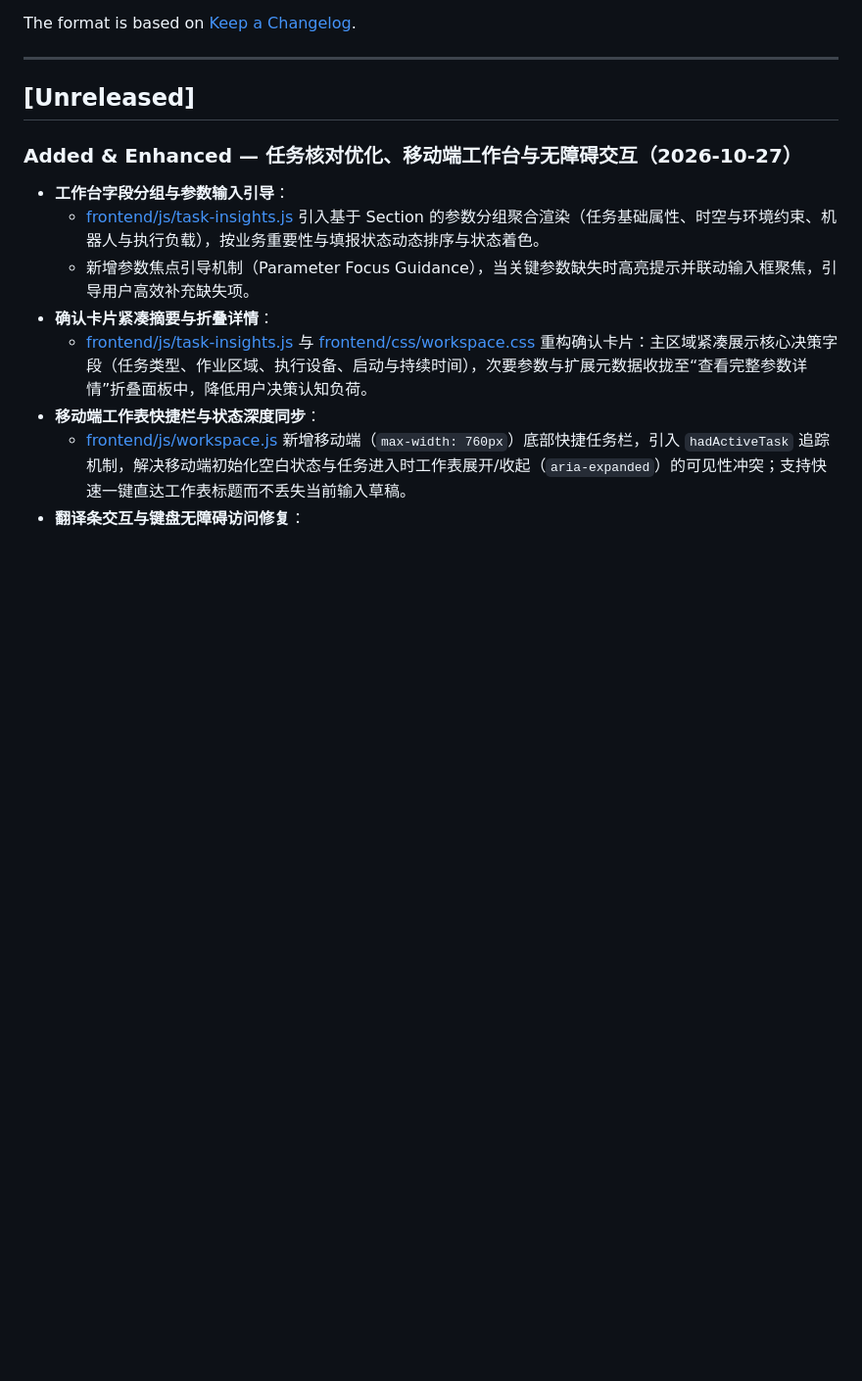
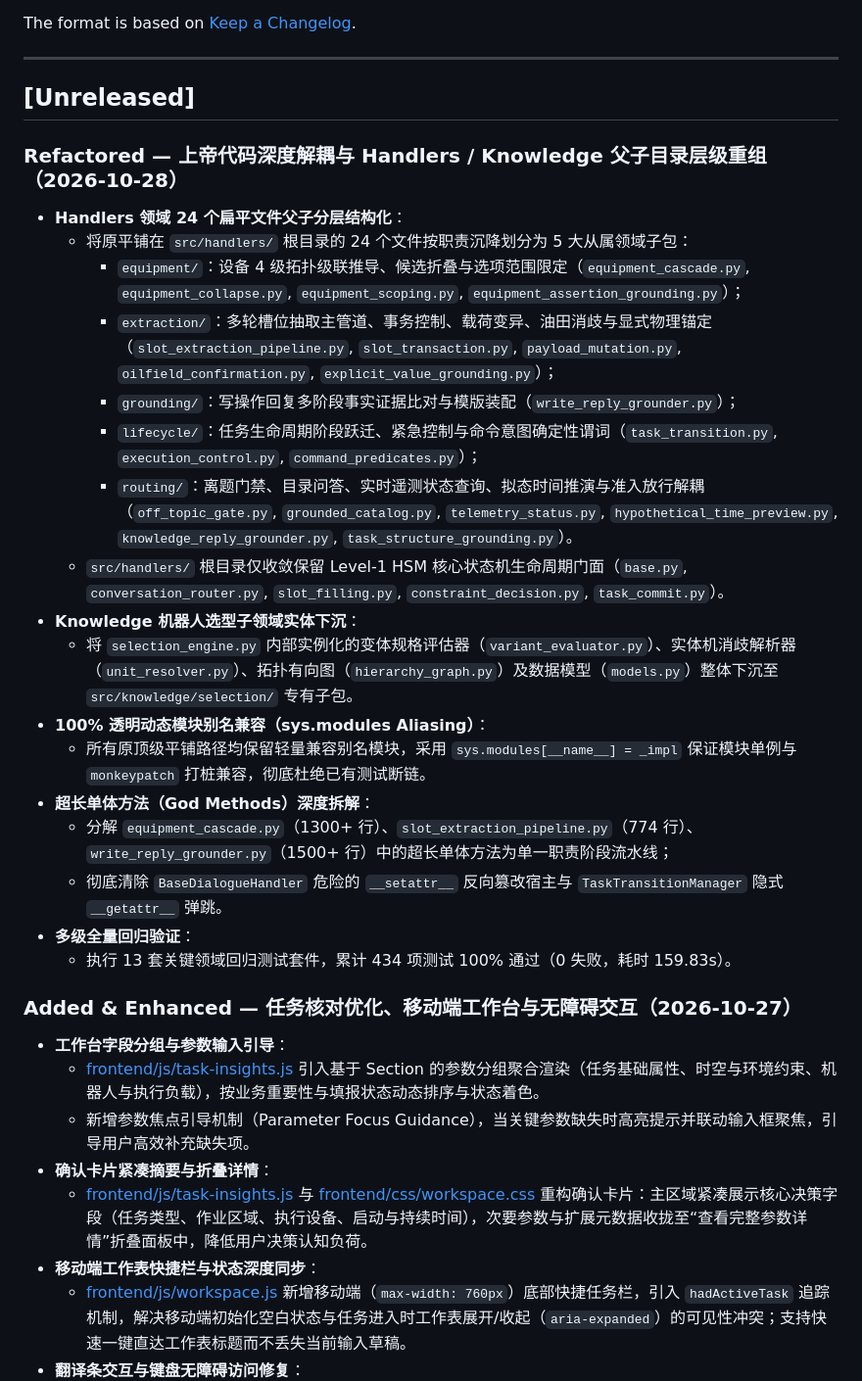
Before and after one commit to Pitohuie-AIversion/seagent1.0-main_asr, a Markdown page: CHANGELOG.md, the part around the change. Shown at 98% size. Drawn GitHub-style; blank space fills up the shorter version.

Commit message:
docs: record parent-child hierarchy refactor in changelog

```diff
--- a/CHANGELOG.md
+++ b/CHANGELOG.md
@@ -9,6 +9,26 @@ The format is based on [Keep a Changelog](https://keepachangelog.com/en/1.0.0/).
 ---
 
 ## [Unreleased]
+
+### Refactored — 上帝代码深度解耦与 Handlers / Knowledge 父子目录层级重组（2026-10-28）
+
+- **Handlers 领域 24 个扁平文件父子分层结构化**：
+  - 将原平铺在 `src/handlers/` 根目录的 24 个文件按职责沉降划分为 5 大从属领域子包：
+    * `equipment/`：设备 4 级拓扑级联推导、候选折叠与选项范围限定（`equipment_cascade.py`, `equipment_collapse.py`, `equipment_scoping.py`, `equipment_assertion_grounding.py`）；
+    * `extraction/`：多轮槽位抽取主管道、事务控制、载荷变异、油田消歧与显式物理锚定（`slot_extraction_pipeline.py`, `slot_transaction.py`, `payload_mutation.py`, `oilfield_confirmation.py`, `explicit_value_grounding.py`）；
+    * `grounding/`：写操作回复多阶段事实证据比对与模版装配（`write_reply_grounder.py`）；
+    * `lifecycle/`：任务生命周期阶段跃迁、紧急控制与命令意图确定性谓词（`task_transition.py`, `execution_control.py`, `command_predicates.py`）；
+    * `routing/`：离题门禁、目录问答、实时遥测状态查询、拟态时间推演与准入放行解耦（`off_topic_gate.py`, `grounded_catalog.py`, `telemetry_status.py`, `hypothetical_time_preview.py`, `knowledge_reply_grounder.py`, `task_structure_grounding.py`）。
+  - `src/handlers/` 根目录仅收敛保留 Level-1 HSM 核心状态机生命周期门面（`base.py`, `conversation_router.py`, `slot_filling.py`, `constraint_decision.py`, `task_commit.py`）。
+- **Knowledge 机器人选型子领域实体下沉**：
+  - 将 `selection_engine.py` 内部实例化的变体规格评估器（`variant_evaluator.py`）、实体机消歧解析器（`unit_resolver.py`）、拓扑有向图（`hierarchy_graph.py`）及数据模型（`models.py`）整体下沉至 `src/knowledge/selection/` 专有子包。
+- **100% 透明动态模块别名兼容（sys.modules Aliasing）**：
+  - 所有原顶级平铺路径均保留轻量兼容别名模块，采用 `sys.modules[__name__] = _impl` 保证模块单例与 `monkeypatch` 打桩兼容，彻底杜绝已有测试断链。
+- **超长单体方法（God Methods）深度拆解**：
+  - 分解 `equipment_cascade.py`（1300+ 行）、`slot_extraction_pipeline.py`（774 行）、`write_reply_grounder.py`（1500+ 行）中的超长单体方法为单一职责阶段流水线；
+  - 彻底清除 `BaseDialogueHandler` 危险的 `__setattr__` 反向篡改宿主与 `TaskTransitionManager` 隐式 `__getattr__` 弹跳。
+- **多级全量回归验证**：
+  - 执行 13 套关键领域回归测试套件，累计 434 项测试 100% 通过（0 失败，耗时 159.83s）。
 
 ### Added & Enhanced — 任务核对优化、移动端工作台与无障碍交互（2026-10-27）
 
```
